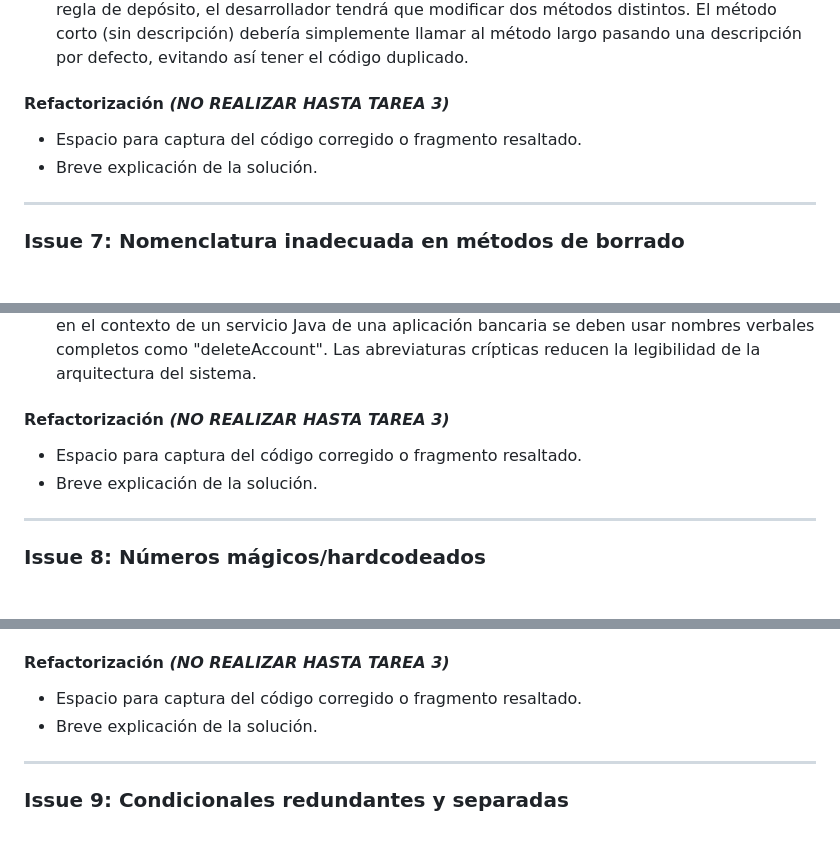
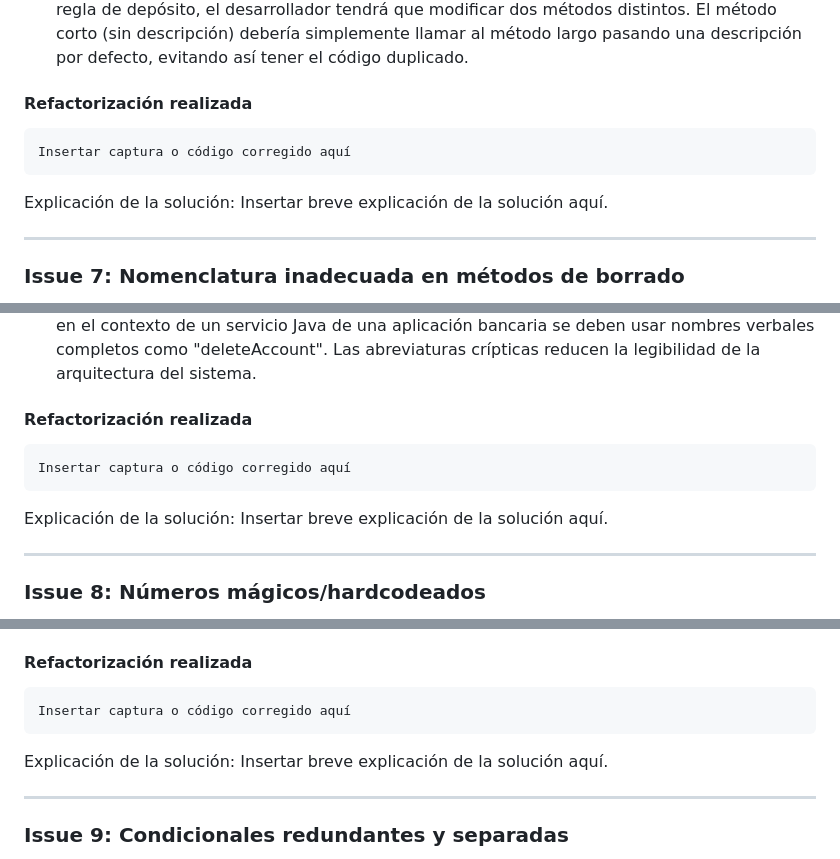
Before and after one commit to raultejada24/bankingapp-sw-quality, a Markdown page: ANALISIS_CALIDAD.md, 3 parts joined by grey strips. Drawn GitHub-style.

````diff
--- a/ANALISIS_CALIDAD.md
+++ b/ANALISIS_CALIDAD.md
@@ -133,9 +159,12 @@ En las capturas superiores se muestra el estado general del proyecto tras el pri
 - Descripción: Existen dos métodos para depositar dinero que repiten exactamente las mismas validaciones y la misma lógica de guardado y notificación.
 - Justificación: Es un problema real de duplicación. Si en el futuro el banco decide cambiar una regla de depósito, el desarrollador tendrá que modificar dos métodos distintos. El método corto (sin descripción) debería simplemente llamar al método largo pasando una descripción por defecto, evitando así tener el código duplicado.
 
-#### Refactorización *(NO REALIZAR HASTA TAREA 3)*
-- Espacio para captura del código corregido o fragmento resaltado.
-- Breve explicación de la solución.
+#### Refactorización realizada
+
+```java
+Insertar captura o código corregido aquí
+```
+Explicación de la solución: Insertar breve explicación de la solución aquí.
 
 ---
 
@@ -150,9 +179,12 @@ En las capturas superiores se muestra el estado general del proyecto tras el pri
 - Descripción: El método para eliminar una cuenta se llama simplemente "rm".
 - Justificación: Es un mal olor claro. Aunque "rm" es un comando conocido en sistemas Linux, en el contexto de un servicio Java de una aplicación bancaria se deben usar nombres verbales completos como "deleteAccount". Las abreviaturas crípticas reducen la legibilidad de la arquitectura del sistema.
 
-#### Refactorización *(NO REALIZAR HASTA TAREA 3)*
-- Espacio para captura del código corregido o fragmento resaltado.
-- Breve explicación de la solución.
+#### Refactorización realizada
+
+```java
+Insertar captura o código corregido aquí
+```
+Explicación de la solución: Insertar breve explicación de la solución aquí.
 
 ---
 
@@ -168,9 +200,12 @@ En las capturas superiores se muestra el estado general del proyecto tras el pri
 - Descripción: Se utilizan números "mágicos" (hardcodeados) directamente en las condiciones lógicas para definir los límites de negocio del banco: 10.000 y 50.000 para depósitos, 5.000 para retiros y 20.000 para transferencias.
 - Justificación: Es un mal olor real. Las reglas de negocio cambian con el tiempo y tenerlas sueltas como números crudos por todo el código hace que el mantenimiento sea complicado y propenso a errores. Si el banco cambia un límite, hay que buscar y modificar el número exacto línea por línea. Lo correcto sería definir estos valores como constantes (por ejemplo, `MAX_WITHDRAWAL_LIMIT = 5000`) al inicio de la clase.
 
-#### Refactorización *(NO REALIZAR HASTA TAREA 3)*
-- Espacio para captura del código corregido o fragmento resaltado.
-- Breve explicación de la solución.
+#### Refactorización realizada
+
+```java
+Insertar captura o código corregido aquí
+```
+Explicación de la solución: Insertar breve explicación de la solución aquí.
 
 ---
 
````
Also changed, not shown: other parts of ANALISIS_CALIDAD.md (+143 -60 lines), img/TestCoverageAccountServiceBefore.png (added), 2 other files.
